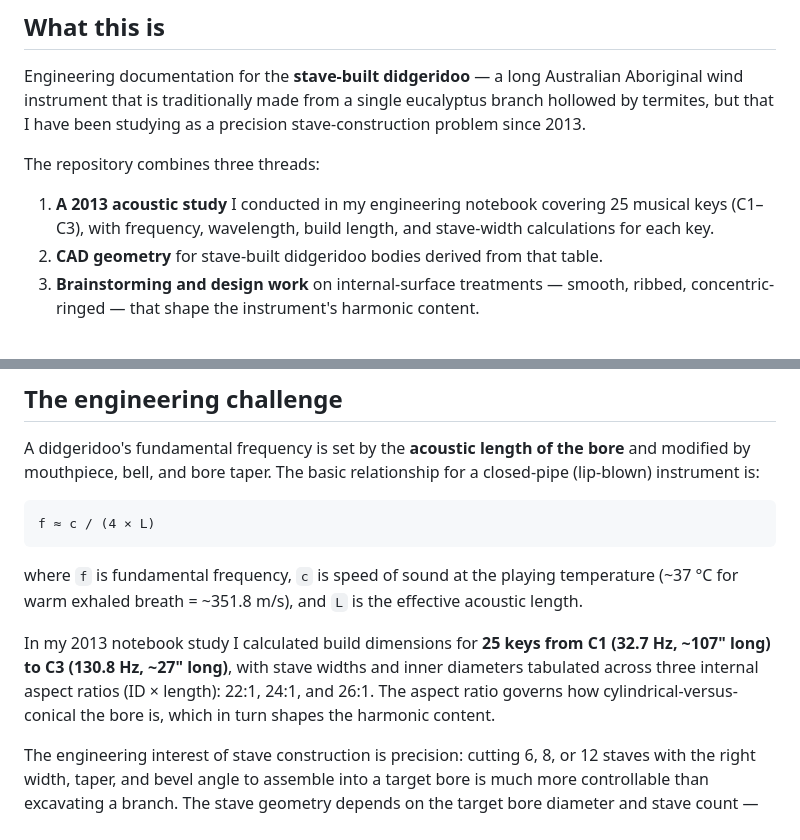
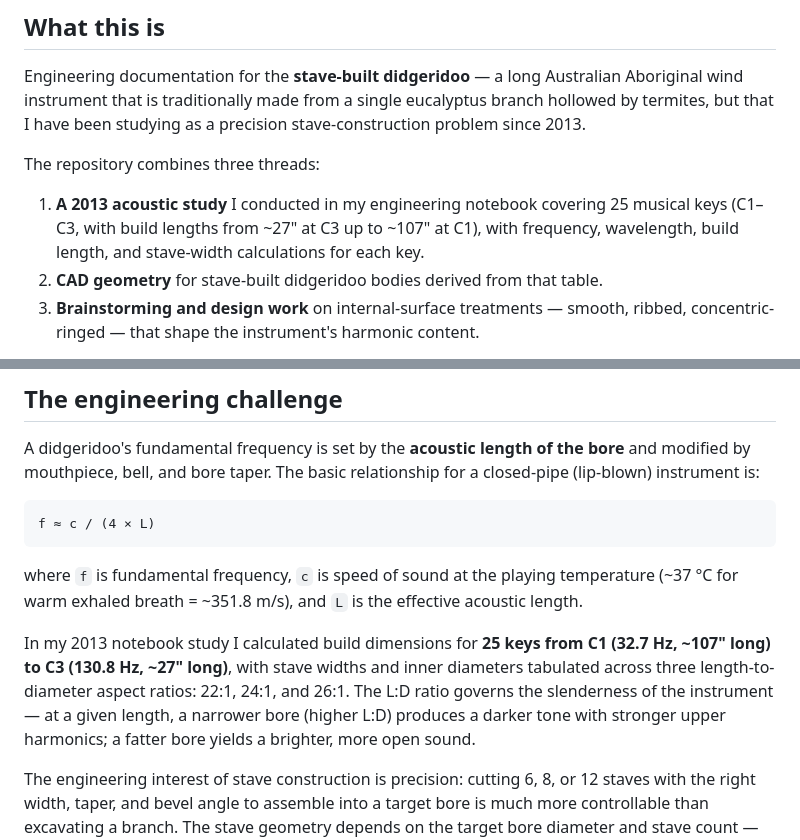
Before and after one commit to tonykoop/didgeridoo, a Markdown page: README.md, 2 parts joined by grey strips. GitHub-like rendering.

Commit message:
Fix didgeridoo lengths and aspect ratio framing

```diff
--- a/README.md
+++ b/README.md
@@ -11,7 +11,7 @@ Engineering documentation for the **stave-built didgeridoo** — a long Australi
 
 The repository combines three threads:
 
-1. **A 2013 acoustic study** I conducted in my engineering notebook covering 25 musical keys (C1–C3), with frequency, wavelength, build length, and stave-width calculations for each key.
+1. **A 2013 acoustic study** I conducted in my engineering notebook covering 25 musical keys (C1–C3, with build lengths from ~27" at C3 up to ~107" at C1), with frequency, wavelength, build length, and stave-width calculations for each key.
 2. **CAD geometry** for stave-built didgeridoo bodies derived from that table.
 3. **Brainstorming and design work** on internal-surface treatments — smooth, ribbed, concentric-ringed — that shape the instrument's harmonic content.
 
@@ -33,7 +33,7 @@ f ≈ c / (4 × L)
 
 where `f` is fundamental frequency, `c` is speed of sound at the playing temperature (~37 °C for warm exhaled breath = ~351.8 m/s), and `L` is the effective acoustic length.
 
-In my 2013 notebook study I calculated build dimensions for **25 keys from C1 (32.7 Hz, ~107" long) to C3 (130.8 Hz, ~27" long)**, with stave widths and inner diameters tabulated across three internal aspect ratios (ID × length): 22:1, 24:1, and 26:1. The aspect ratio governs how cylindrical-versus-conical the bore is, which in turn shapes the harmonic content.
+In my 2013 notebook study I calculated build dimensions for **25 keys from C1 (32.7 Hz, ~107" long) to C3 (130.8 Hz, ~27" long)**, with stave widths and inner diameters tabulated across three length-to-diameter aspect ratios: 22:1, 24:1, and 26:1. The L:D ratio governs the slenderness of the instrument — at a given length, a narrower bore (higher L:D) produces a darker tone with stronger upper harmonics; a fatter bore yields a brighter, more open sound.
 
 The engineering interest of stave construction is precision: cutting 6, 8, or 12 staves with the right width, taper, and bevel angle to assemble into a target bore is much more controllable than excavating a branch. The stave geometry depends on the target bore diameter and stave count — calculable from the 2013 table.
 
```
